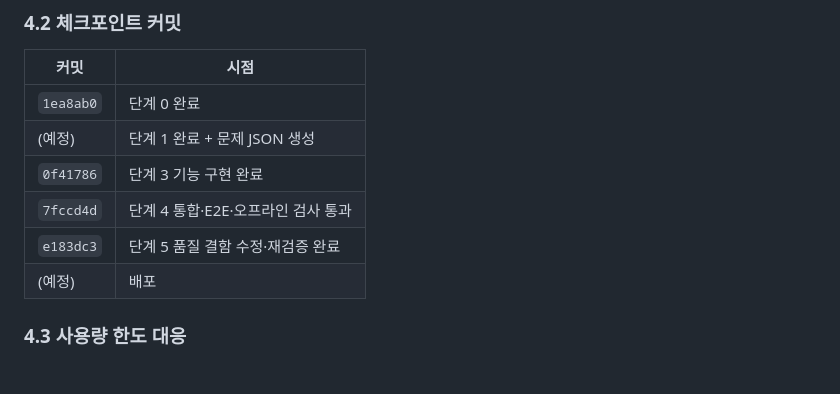
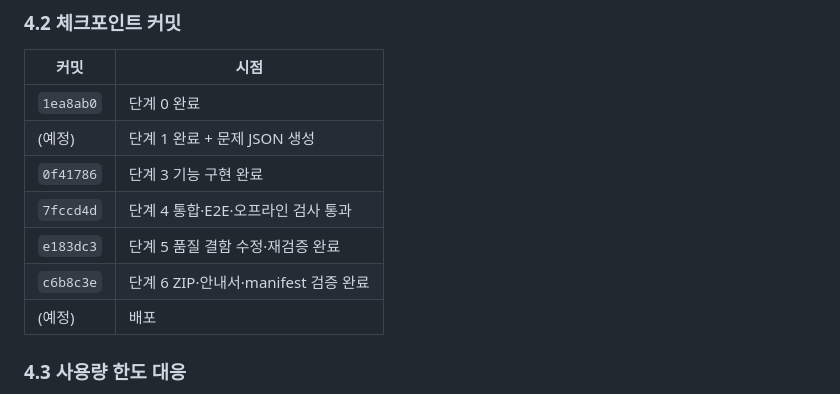
Before and after one commit to quirinal36/Poketmon_goldilocks, a Markdown page: docs/PLAN.md, the part around the change. GitHub-like rendering.

```diff
--- a/docs/PLAN.md
+++ b/docs/PLAN.md
@@ -205,6 +205,7 @@ Codex 이미지 ──gen-images──▶ assets/img ──▶ 트레이너/타
 | `0f41786` | 단계 3 기능 구현 완료 |
 | `7fccd4d` | 단계 4 통합·E2E·오프라인 검사 통과 |
 | `e183dc3` | 단계 5 품질 결함 수정·재검증 완료 |
+| `c6b8c3e` | 단계 6 ZIP·안내서·manifest 검증 완료 |
 | (예정) | 배포 |
 
 ### 4.3 사용량 한도 대응
```
Also changed, not shown: docs/VERIFICATION.md (+9 -1 lines).
